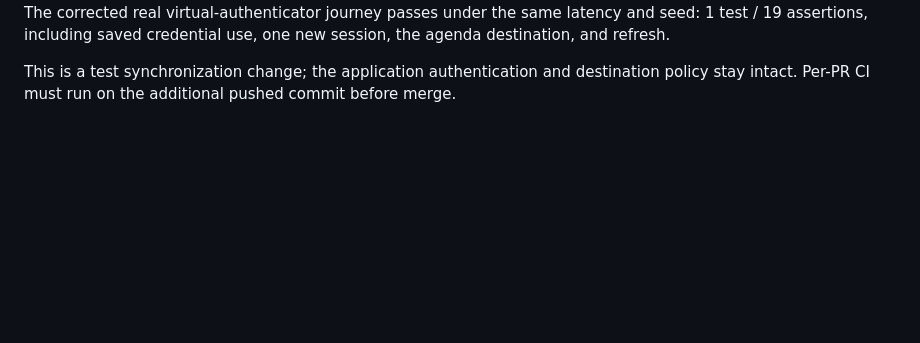
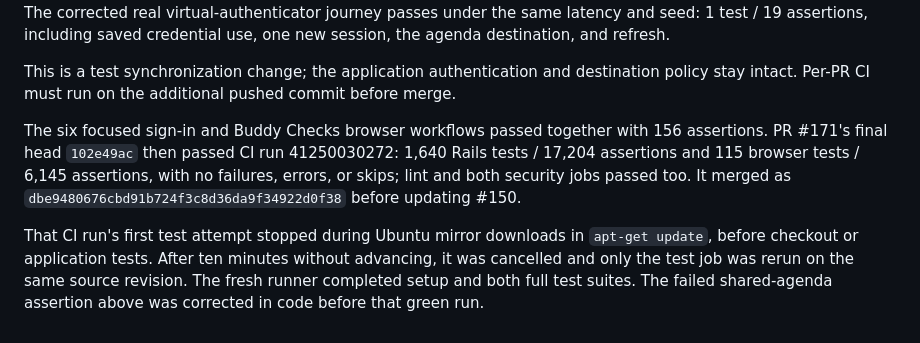
Before and after one commit to AndreRobitaille/LegionPostTools, a Markdown page: docs/testing/PR_150_171_WORKFLOW_REPAIR.md, the part around the change. GitHub-like rendering; blank space fills up the shorter version.

Commit message:
Record green PR 171 CI and the isolated runner recovery

```diff
--- a/docs/testing/PR_150_171_WORKFLOW_REPAIR.md
+++ b/docs/testing/PR_150_171_WORKFLOW_REPAIR.md
@@ -148,3 +148,15 @@ saved credential use, one new session, the agenda destination, and refresh.
 
 This is a test synchronization change; the application authentication and destination
 policy stay intact. Per-PR CI must run on the additional pushed commit before merge.
+
+The six focused sign-in and Buddy Checks browser workflows passed together with
+156 assertions. PR #171's final head `102e49ac` then passed CI run 41250030272:
+1,640 Rails tests / 17,204 assertions and 115 browser tests / 6,145 assertions,
+with no failures, errors, or skips; lint and both security jobs passed too.
+It merged as `dbe9480676cbd91b724f3c8d36da9f34922d0f38` before updating #150.
+
+That CI run's first test attempt stopped during Ubuntu mirror downloads in
+`apt-get update`, before checkout or application tests. After ten minutes without
+advancing, it was cancelled and only the test job was rerun on the same source
+revision. The fresh runner completed setup and both full test suites. The failed
+shared-agenda assertion above was corrected in code before that green run.
```
